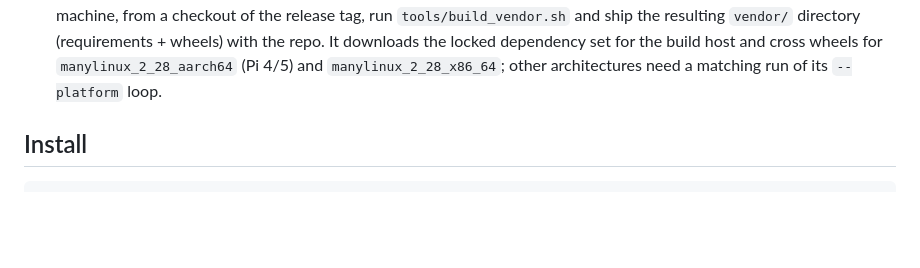
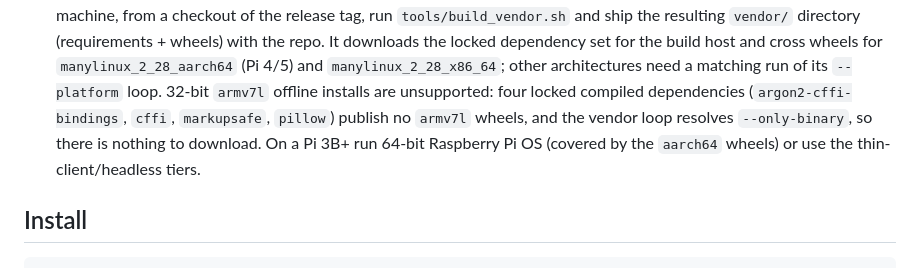
Before and after one commit to nexusnv/muhideen, a Markdown page: docs/deployment.md, the part around the change. Rendered like a GitHub page; blank space fills up the shorter version.

Commit message:
docs: note armv7l offline installs unsupported (issue 14)

```diff
--- a/docs/deployment.md
+++ b/docs/deployment.md
@@ -19,6 +19,12 @@ in `PRD.md`; the API surface in `docs/api-contract.md`.
   locked dependency set for the build host and cross wheels for
   `manylinux_2_28_aarch64` (Pi 4/5) and `manylinux_2_28_x86_64`;
   other architectures need a matching run of its `--platform` loop.
+  32-bit `armv7l` offline installs are unsupported: four locked
+  compiled dependencies (`argon2-cffi-bindings`, `cffi`, `markupsafe`,
+  `pillow`) publish no `armv7l` wheels, and the vendor loop resolves
+  `--only-binary`, so there is nothing to download. On a Pi 3B+ run
+  64-bit Raspberry Pi OS (covered by the `aarch64` wheels) or use the
+  thin-client/headless tiers.
 
 ## Install
 
```
